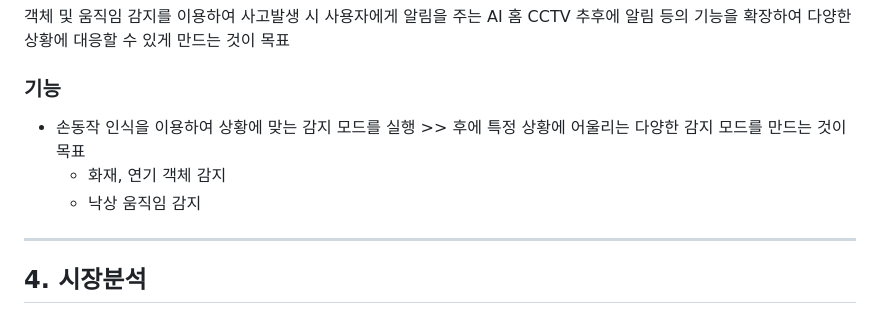
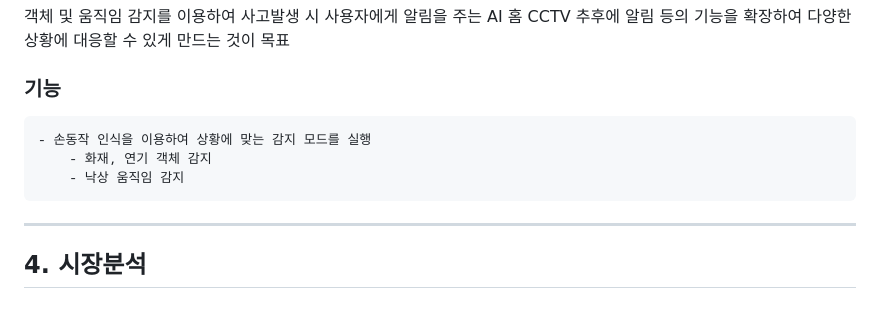
Before and after one commit to defaulthyun/HomeCCTV, a Markdown page: README.md, the part around the change printed below. GitHub-like rendering.

```diff
--- a/README.md
+++ b/README.md
@@ -22,9 +22,9 @@
 
 ### 기능
 
-- 손동작 인식을 이용하여 상황에 맞는 감지 모드를 실행 >> 후에 특정 상황에 어울리는 다양한 감지 모드를 만드는 것이 목표
-    - 화재, 연기 객체 감지
-    - 낙상 움직임 감지
+    - 손동작 인식을 이용하여 상황에 맞는 감지 모드를 실행
+        - 화재, 연기 객체 감지
+        - 낙상 움직임 감지
 
 
 ---
```
Also changed, not shown: other parts of README.md (+3 -3 lines).
